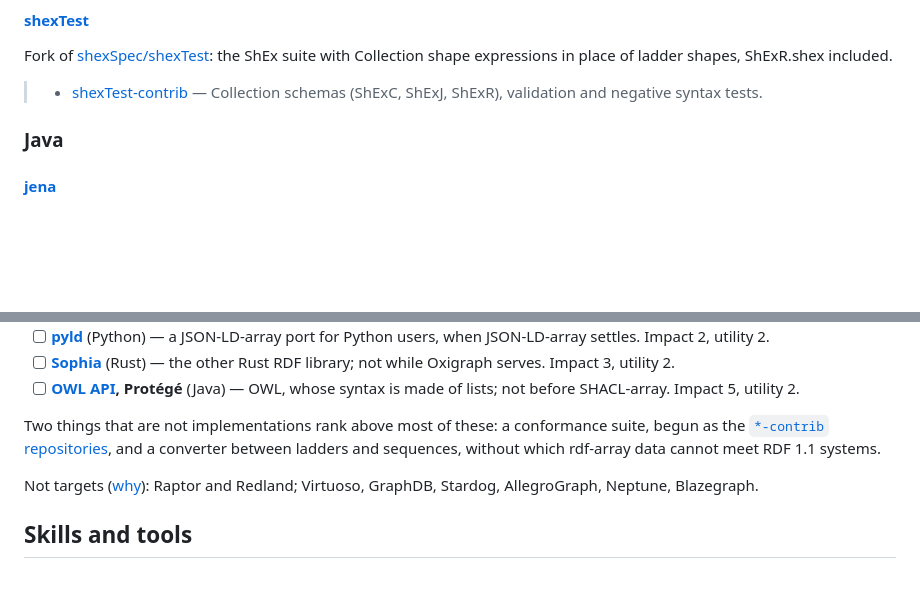
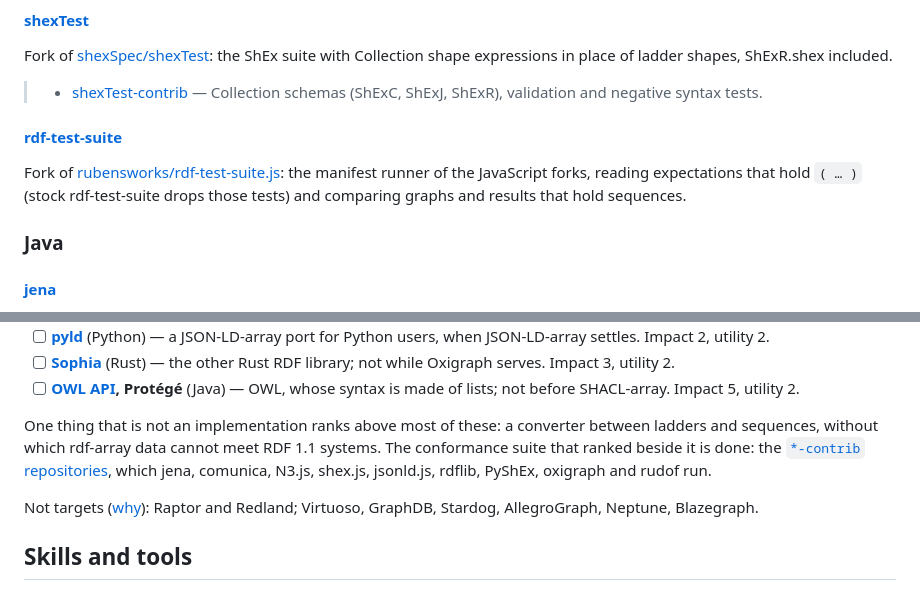
Before and after one commit to rdf-array/json-ld-array, a Markdown page: README.md, 2 parts joined by grey strips. Rendered like a GitHub page; blank space fills up the shorter version.

```diff
--- a/README.md
+++ b/README.md
@@ -68,6 +68,12 @@ shape expressions in place of ladder shapes, ShExR.shex included.
 
 > - <a id="shextest-contrib"></a>[shexTest-contrib](https://github.com/rdf-array/shexTest-contrib) —
 >   Collection schemas (ShExC, ShExJ, ShExR), validation and negative syntax tests.
+
+#### [rdf-test-suite](https://github.com/rdf-array/rdf-test-suite-array)
+
+Fork of [rubensworks/rdf-test-suite.js](https://github.com/rubensworks/rdf-test-suite.js): the
+manifest runner of the JavaScript forks, reading expectations that hold `( … )` (stock
+rdf-test-suite drops those tests) and comparing graphs and results that hold sequences.
 
 ### Java
 
@@ -206,9 +212,10 @@ list looks like. A target is ticked and moved up into its language when its fork
 - [ ] <a id="owl-api"></a>**[OWL API](https://github.com/owlcs/owlapi), Protégé** (Java) — OWL,
   whose syntax is made of lists; not before SHACL-array. Impact 5, utility 2.
 
-Two things that are not implementations rank above most of these: a conformance suite, begun as the
-[`*-contrib` repositories](#test-suites), and a converter between ladders and sequences, without which
-rdf-array data cannot meet RDF 1.1 systems.
+One thing that is not an implementation ranks above most of these: a converter between ladders and
+sequences, without which rdf-array data cannot meet RDF 1.1 systems. The conformance suite that
+ranked beside it is done: the [`*-contrib` repositories](#test-suites), which
+jena, comunica, N3.js, shex.js, jsonld.js, rdflib, PyShEx, oxigraph and rudof run.
 
 Not targets ([why](targets.md#not-targets)): Raptor and Redland; Virtuoso, GraphDB, Stardog,
 AllegroGraph, Neptune, Blazegraph.
```
Also changed, not shown: targets.md (+9 -3 lines), 1 other file.
